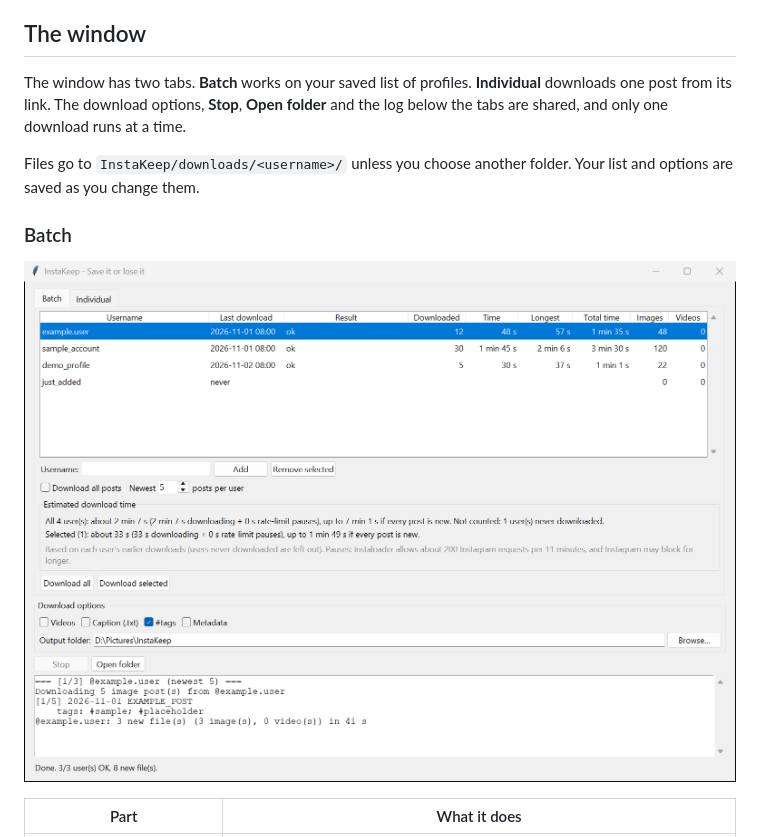
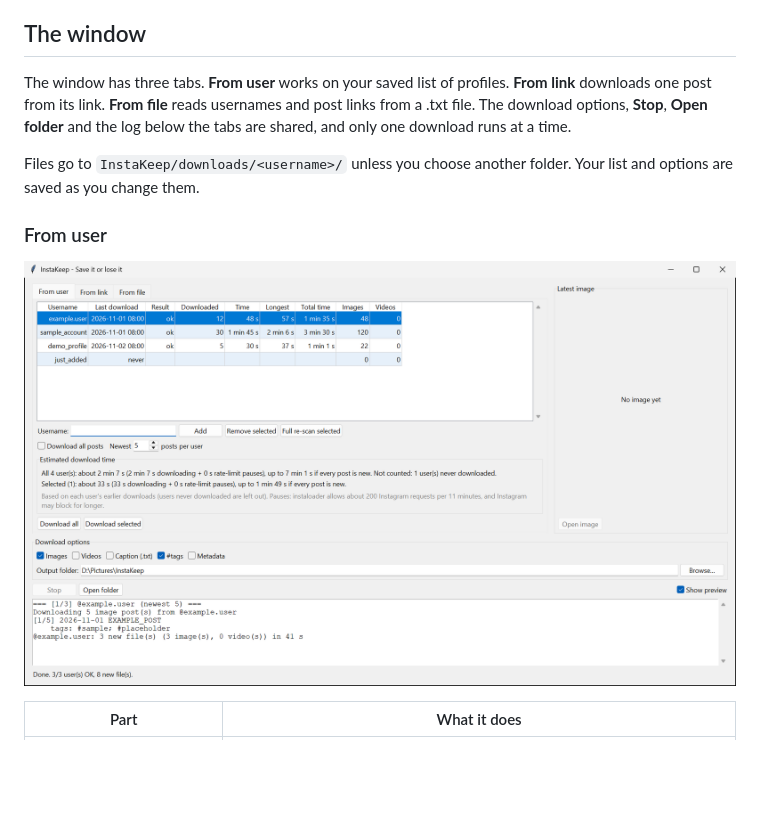
Before and after one commit to chl218/InstaKeep, a Markdown page: README.md, the part around one of its changes. GitHub-like rendering; pictures changed too: docs/screenshot-batch.png (deleted), docs/screenshot-user.png (added); blank space fills up the shorter version.

```diff
--- a/README.md
+++ b/README.md
@@ -26,13 +26,13 @@ After that, `python instakeep.py` uses `.venv` by itself. `python instakeep.py -
 
 ## The window
 
-The window has two tabs. **Batch** works on your saved list of profiles. **Individual** downloads one post from its link. The download options, **Stop**, **Open folder** and the log below the tabs are shared, and only one download runs at a time.
+The window has three tabs. **From user** works on your saved list of profiles. **From link** downloads one post from its link. **From file** reads usernames and post links from a .txt file. The download options, **Stop**, **Open folder** and the log below the tabs are shared, and only one download runs at a time.
 
 Files go to `InstaKeep/downloads/<username>/` unless you choose another folder. Your list and options are saved as you change them.
 
-### Batch
+### From user
 
-![The Batch tab: saved users with their last download, the estimate, the shared options and the log](docs/screenshot-batch.png)
+![The From user tab: saved users with their last download, the estimate, the shared options and the log](docs/screenshot-user.png)
 
 | Part | What it does |
 |------|--------------|
```
Also changed, not shown: other parts of README.md (+9 -3 lines), docs/SDD.md (+16 -5 lines), docs/screenshot-file.png (added), docs/screenshot-individual.png (deleted), docs/screenshot-link.png (added), 5 other files.
